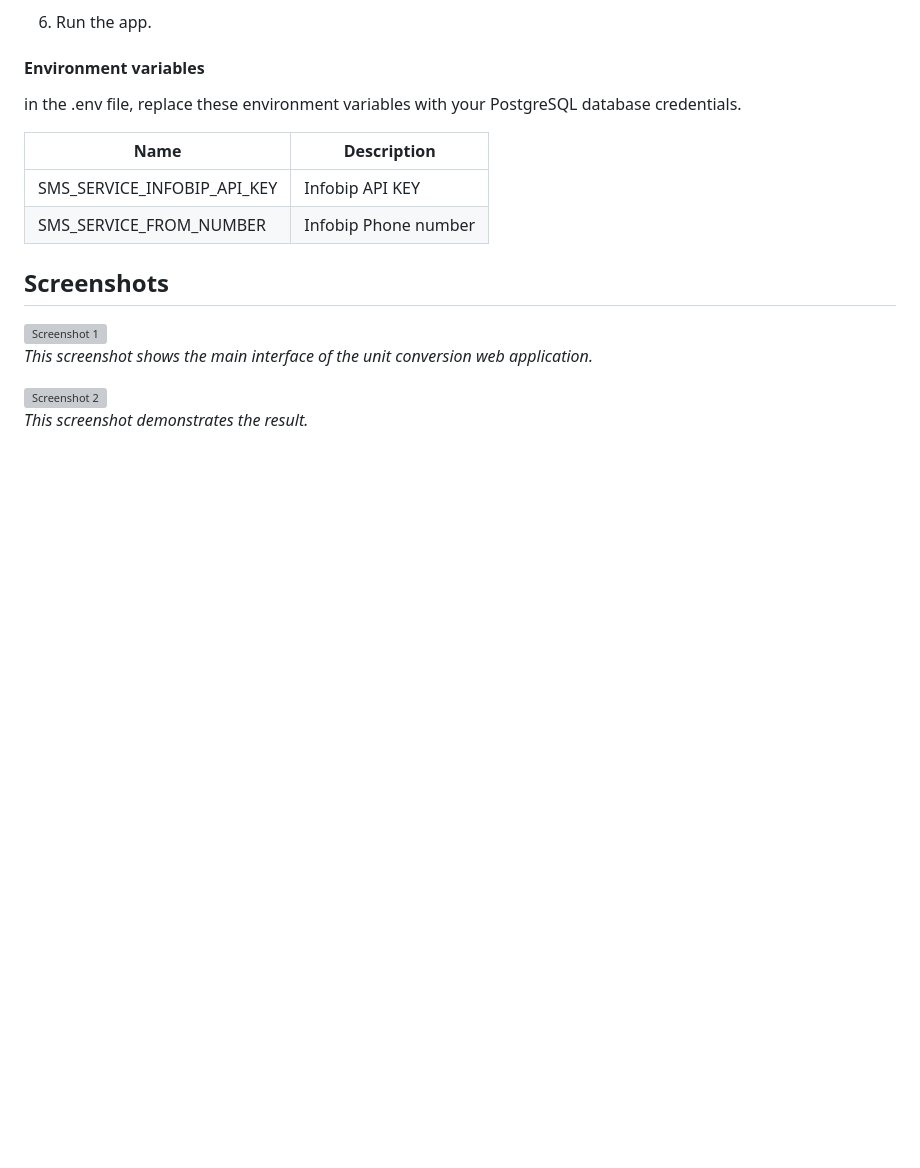
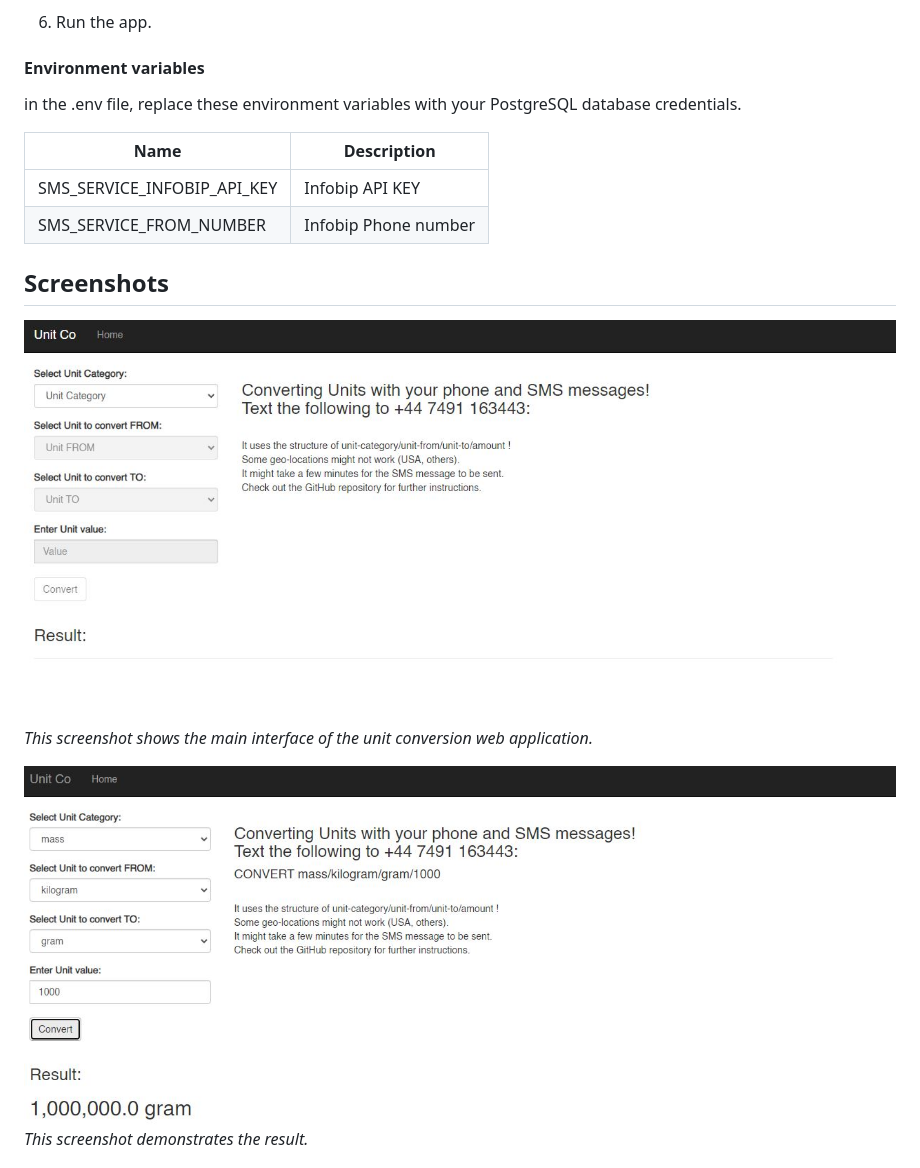
Before and after one commit to GintasS/unit-conversion-using-sms, a Markdown page: README.md, the part around the change. Drawn GitHub-style; blank space fills up the shorter version; grey boxes are pictures that could not be loaded.

```diff
--- a/README.md
+++ b/README.md
@@ -108,10 +108,10 @@ in the .env file, replace these environment variables with your PostgreSQL datab
 
 ## Screenshots
 
-<img src="docs/images/capture1.jpg" alt="Screenshot 1" height="500"/><br>
+<img src="docs/images/capture1.JPG" alt="Screenshot 1" height="500"/><br>
 *This screenshot shows the main interface of the unit conversion web application.*
 
-<img src="docs/images/capture2.jpg" alt="Screenshot 2" height="500"/><br>
+<img src="docs/images/capture2.JPG" alt="Screenshot 2" height="500"/><br>
 *This screenshot demonstrates the result.*
 
 <img src="docs/images/capture3.jpg" alt="Screenshot 3" height="500"/><br>
```
